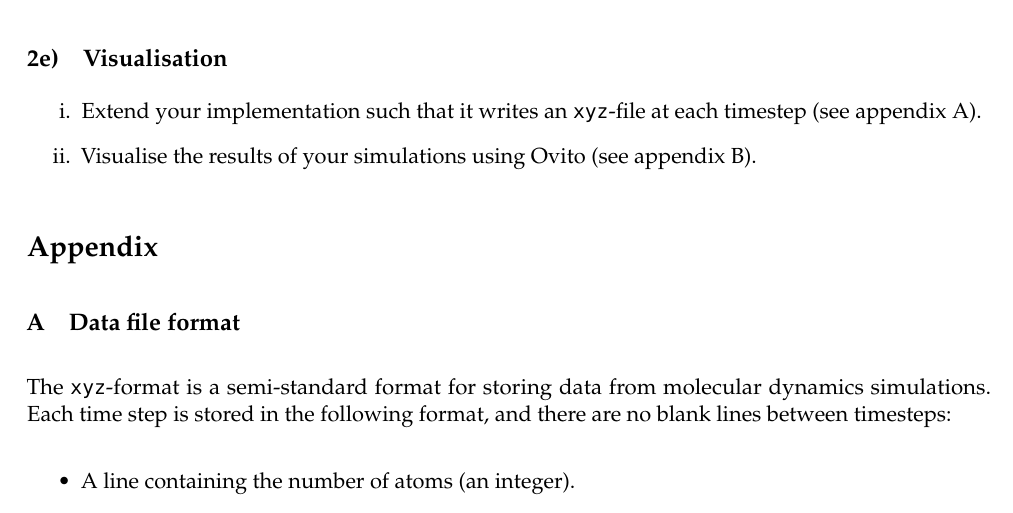
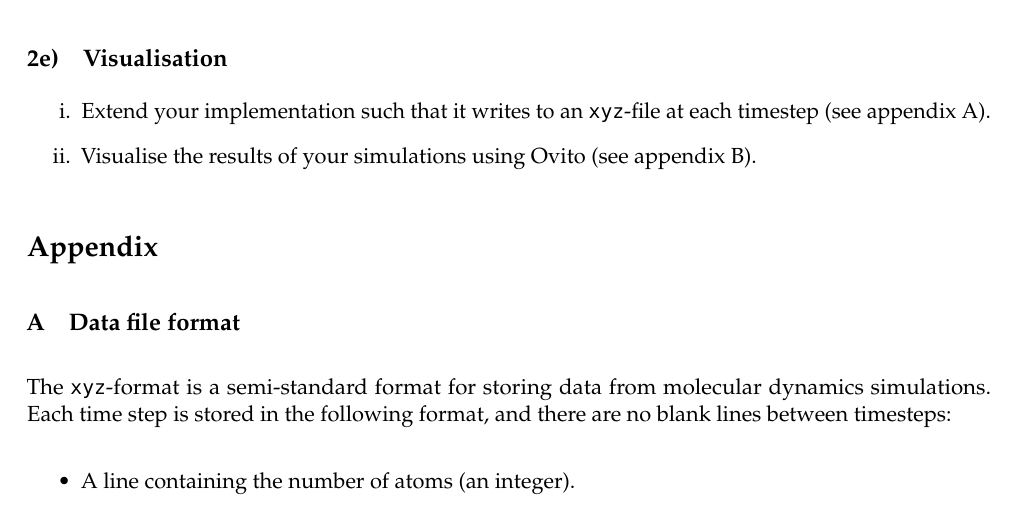
Before and after one commit to anjohan/fysmekprosjekt, a LaTeX document (project.tex): part of page 5 of 10, cut so that both start at the same text. Compiled offline with LuaLaTeX.

Commit message:
korrektur

```diff
--- a/project.tex
+++ b/project.tex
@@ -238,7 +238,7 @@ The remedy is to change units so that most quantities are close to \(1\). From~\
 
 \subsection{Visualisation}
 \begin{enumerate}[label=\roman*.]
-    \item Extend your implementation such that it writes an \texttt{xyz}-file at each timestep (see \vref{app:xyz}).
+    \item Extend your implementation such that it writes to an \texttt{xyz}-file at each timestep (see \vref{app:xyz}).
     \item Visualise the results of your simulations using Ovito (see~\vref{app:ovito}).
 \end{enumerate}
 
```
Also changed, not shown: project.pdf.
